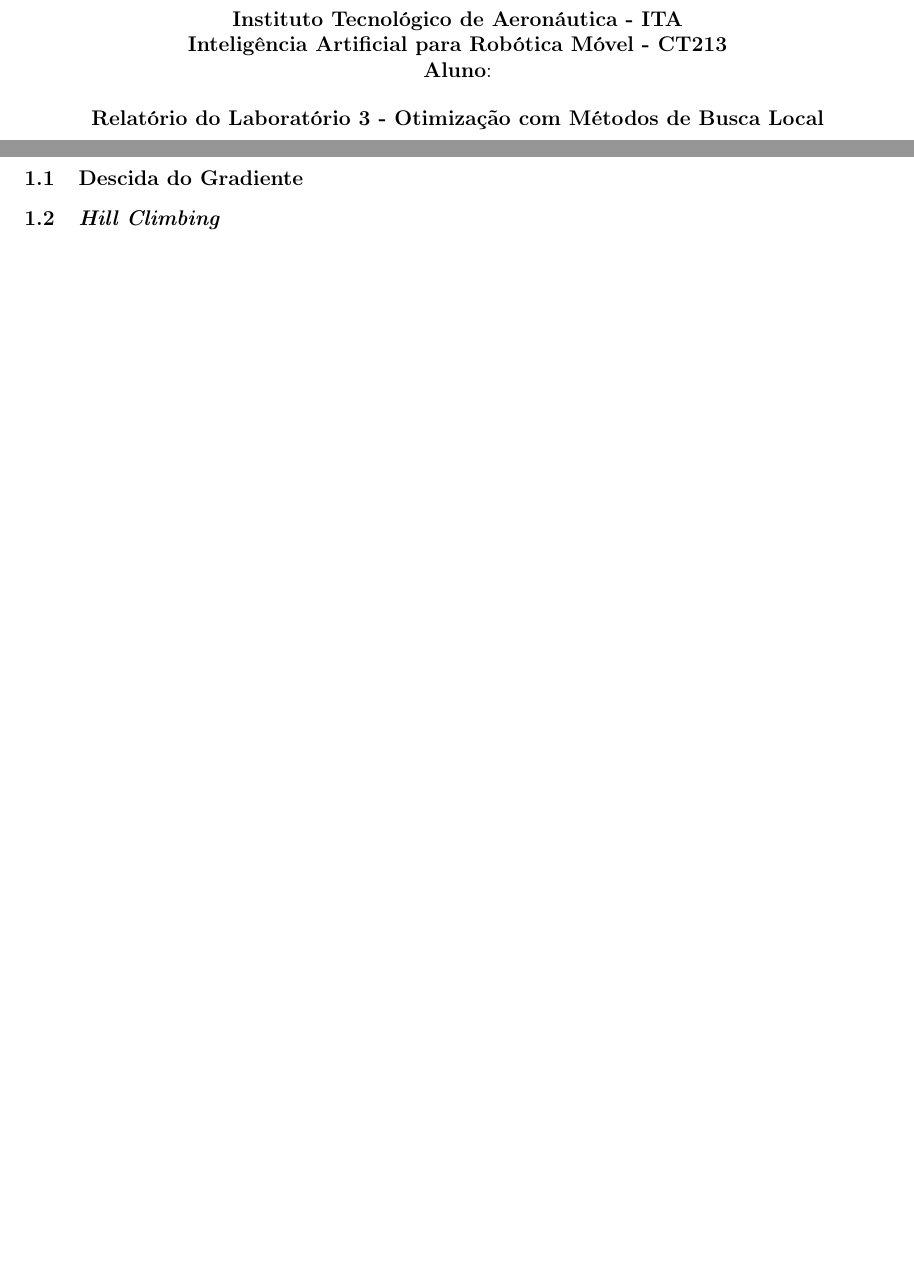
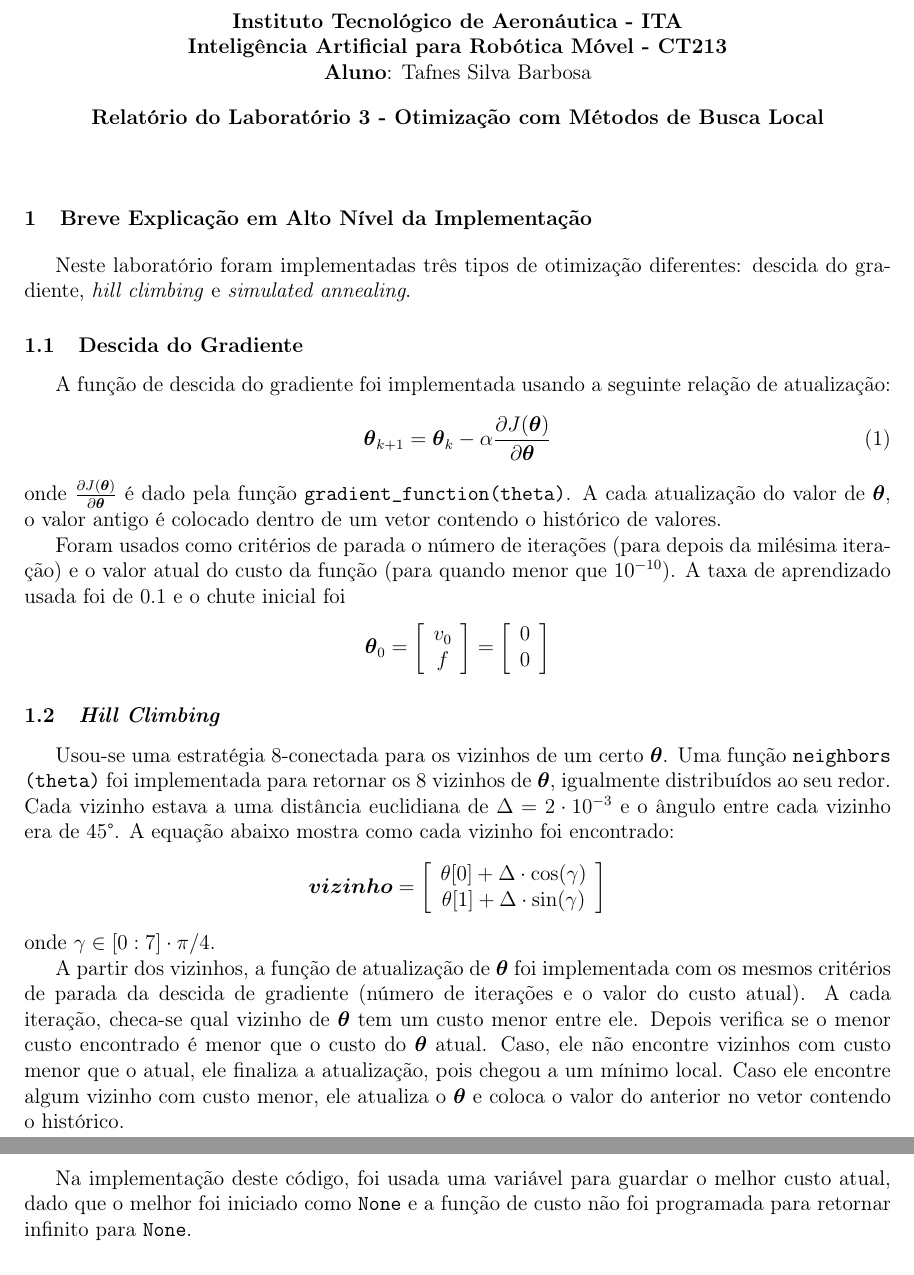
Before and after one commit to TafnesBarbosa/Otimization_methods, a LaTeX document (CT-213 - Relatorio do Laboratorio 3.tex): two parts of pages 1 and 2 of 7 before the commit and two parts of pages 1 and 2 of 8 after it, joined at a grey line, cut so that both start at the same text, the shorter picture padded with empty space. Compiled offline with pdfLaTeX.

Commit message:
Final report written

```diff
--- a/CT-213 - Relatorio do Laboratorio 3.tex
+++ b/CT-213 - Relatorio do Laboratorio 3.tex
@@ -1,9 +1,10 @@
 \documentclass[brazil, 12pt]{article}
-
 \usepackage[portuguese]{babel}
 \usepackage[utf8]{inputenc}
 \usepackage[T1]{fontenc}
 \usepackage[dvips]{graphicx}
+\usepackage{amsmath}
+\usepackage{indentfirst}
 \usepackage{caption}
 \usepackage{subcaption}
 \usepackage[scale=0.8]{geometry} % Reduce document margins
@@ -23,7 +24,7 @@
 \begin{center}
 \textbf{Instituto Tecnológico de Aeronáutica - ITA} \\
 \textbf{Inteligência Artificial para Robótica Móvel - CT213} \\
-\textbf{Aluno}:     % ESCREVA SEU NOME AQUI
+\textbf{Aluno}: Tafnes Silva Barbosa     % ESCREVA SEU NOME AQUI
 \end{center}
 
 \begin{center}
@@ -36,12 +37,34 @@
 %       RELATÓRIO
 %-----------------------------------------------------------------------------------------------
 \section{Breve Explicação em Alto Nível da Implementação}
+Neste laboratório foram implementadas três tipos de otimização diferentes: descida do gradiente, \textit{hill climbing} e \textit{simulated annealing}.
 
 \subsection{Descida do Gradiente}
 %% Sugestão: cerca de meia página.
+A função de descida do gradiente foi implementada usando a seguinte relação de atualização:
+\begin{equation}
+	\boldsymbol{\theta}_{k+1}=\boldsymbol{\theta}_{k} - \alpha\frac{\partial J(\boldsymbol{\theta})}{\partial \boldsymbol{\theta}}
+\end{equation}onde $\frac{\partial J(\boldsymbol{\theta})}{\partial \boldsymbol{\theta}}$ é dado pela função \texttt{gradient\_function(theta)}. A cada atualização do valor de $\boldsymbol{\theta}$, o valor antigo é colocado dentro de um vetor contendo o histórico de valores.
+
+Foram usados como critérios de parada o número de iterações (para depois da milésima iteração) e o valor atual do custo da função (para quando menor que $10^{-10}$). A taxa de aprendizado usada foi de 0.1 e o chute inicial foi $$\boldsymbol{\theta}_{0}=\left[\begin{array}{c}
+	v_{0}\\
+	f
+\end{array}\right]=\left[\begin{array}{c}
+0\\
+0
+\end{array}\right]$$
 
 \subsection{\emph{Hill Climbing}}
 %% Sugestão: cerca de meia página.
+Usou-se uma estratégia 8-conectada para os vizinhos de um certo $\boldsymbol{\theta}$. Uma função \texttt{neighbors (theta)} foi implementada para retornar os 8 vizinhos de $\boldsymbol{\theta}$, igualmente distribuídos ao seu redor. Cada vizinho estava a uma distância euclidiana de $\Delta = 2\cdot 10^{-3}$ e o ângulo entre cada vizinho era de 45°. A equação abaixo mostra como cada vizinho foi encontrado:
+$$\boldsymbol{vizinho} = \left[\begin{array}{c}
+	\theta[0] + \Delta \cdot \cos(\gamma)\\
+	\theta[1] + \Delta \cdot \sin(\gamma)
+\end{array}\right]$$onde $\gamma\in[0:7]\cdot\pi/4$.
+
+A partir dos vizinhos, a função de atualização de $\boldsymbol{\theta}$ foi implementada com os mesmos critérios de parada da descida de gradiente (número de iterações e o valor do custo atual). A cada iteração, checa-se qual vizinho de $\boldsymbol{\theta}$ tem um custo menor entre ele. Depois verifica se o menor custo encontrado é menor que o custo do $\boldsymbol{\theta}$ atual. Caso, ele não encontre vizinhos com custo menor que o atual, ele finaliza a atualização, pois chegou a um mínimo local. Caso ele encontre algum vizinho com custo menor, ele atualiza o $\boldsymbol{\theta}$ e coloca o valor do anterior no vetor contendo o histórico.
+
+Na implementação deste código, foi usada uma variável para guardar o melhor custo atual, dado que o melhor foi iniciado como \texttt{None} e a função de custo não foi programada para retornar infinito para \texttt{None}.
 
 \subsection{\emph{Simulated Annealing}}
 %% Sugestão: cerca de meia página.
```
Also changed, not shown: CT-213 - Relatorio do Laboratorio 3.pdf (added), CT-213 - Relatorio do Laboratorio 3.tex (29 more changed lines), 1 other file.
